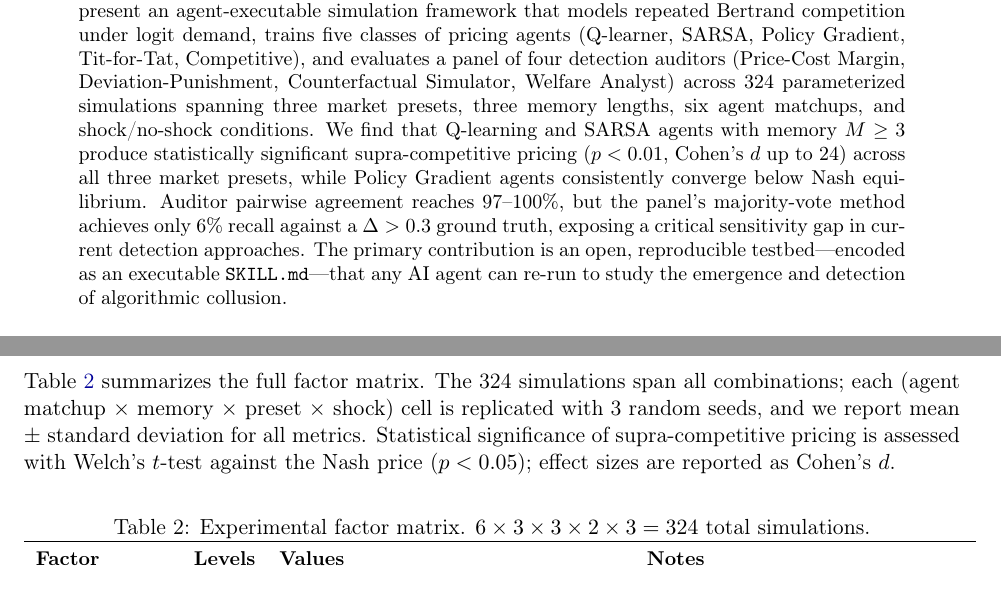
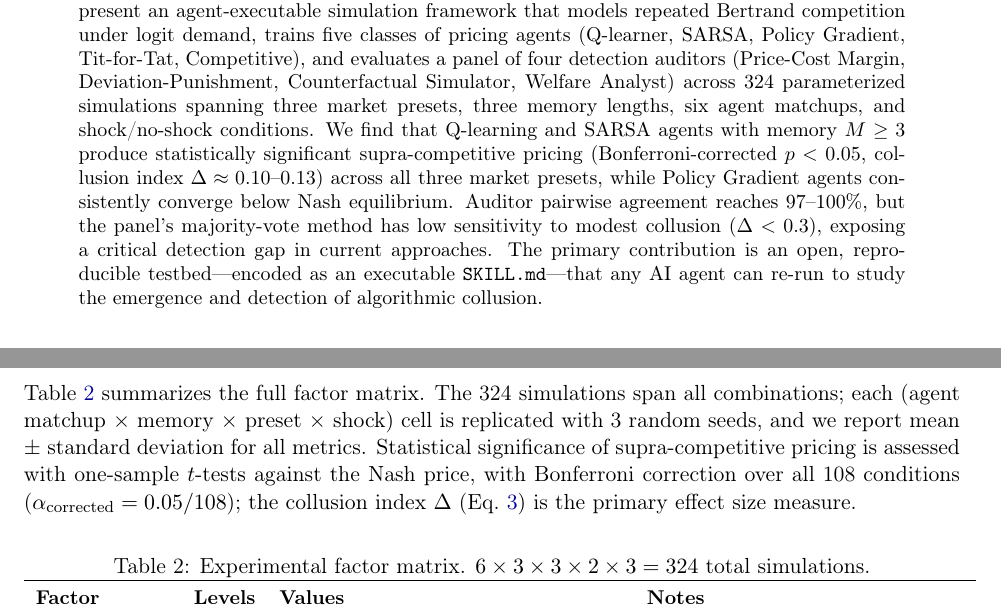
Before and after one commit to davidydu/Claw4S, a LaTeX paper (submissions/pricing-collusion/research_note/main.tex): two parts of pages 1 and 4 of 6, joined at a grey line, cut so that both start at the same text. Compiled offline with pdfLaTeX.

Commit message:
docs(pricing-collusion): align research note with Bonferroni correction and Delta metric
Co-Authored-By: Claude Opus 4.6 (1M context) <noreply@anthropic.com>

```diff
--- a/submissions/pricing-collusion/research_note/main.tex
+++ b/submissions/pricing-collusion/research_note/main.tex
@@ -39,7 +39,7 @@ A Multi-Agent Simulation and Auditor Panel Framework}
 \begin{abstract}
 Regulators worldwide are investigating whether independent algorithmic pricing agents---deployed on platforms such as Amazon, Uber, and airline booking systems---produce supra-competitive prices without explicit coordination, a phenomenon known as tacit collusion.
 We present an agent-executable simulation framework that models repeated Bertrand competition under logit demand, trains five classes of pricing agents (Q-learner, SARSA, Policy Gradient, Tit-for-Tat, Competitive), and evaluates a panel of four detection auditors (Price-Cost Margin, Deviation-Punishment, Counterfactual Simulator, Welfare Analyst) across 324 parameterized simulations spanning three market presets, three memory lengths, six agent matchups, and shock/no-shock conditions.
-We find that Q-learning and SARSA agents with memory $M \geq 3$ produce statistically significant supra-competitive pricing ($p < 0.01$, Cohen's $d$ up to 24) across all three market presets, while Policy Gradient agents consistently converge below Nash equilibrium. Auditor pairwise agreement reaches 97--100\%, but the panel's majority-vote method achieves only 6\% recall against a $\Delta > 0.3$ ground truth, exposing a critical sensitivity gap in current detection approaches.
+We find that Q-learning and SARSA agents with memory $M \geq 3$ produce statistically significant supra-competitive pricing (Bonferroni-corrected $p < 0.05$, collusion index $\Delta \approx 0.10$--$0.13$) across all three market presets, while Policy Gradient agents consistently converge below Nash equilibrium. Auditor pairwise agreement reaches 97--100\%, but the panel's majority-vote method has low sensitivity to modest collusion ($\Delta < 0.3$), exposing a critical detection gap in current approaches.
 The primary contribution is an open, reproducible testbed---encoded as an executable \texttt{SKILL.md}---that any AI agent can re-run to study the emergence and detection of algorithmic collusion.
 \end{abstract}
 
@@ -176,7 +177,7 @@ False positive rates are calibrated on runs with the Competitive control agent;
 
 Table~\ref{tab:factors} summarizes the full factor matrix.
 The 324 simulations span all combinations; each (agent matchup $\times$ memory $\times$ preset $\times$ shock) cell is replicated with 3 random seeds, and we report mean $\pm$ standard deviation for all metrics.
-Statistical significance of supra-competitive pricing is assessed with Welch's $t$-test against the Nash price ($p < 0.05$); effect sizes are reported as Cohen's $d$.
+Statistical significance of supra-competitive pricing is assessed with one-sample $t$-tests against the Nash price, with Bonferroni correction over all 108 conditions ($\alpha_{\text{corrected}} = 0.05 / 108$); the collusion index $\Delta$ (Eq.~\ref{eq:collusion_index}) is the primary effect size measure.
 
 \begin{table}[h]
 \centering
```
Also changed, not shown: submissions/pricing-collusion/research_note/main.tex (1 more changed lines).
